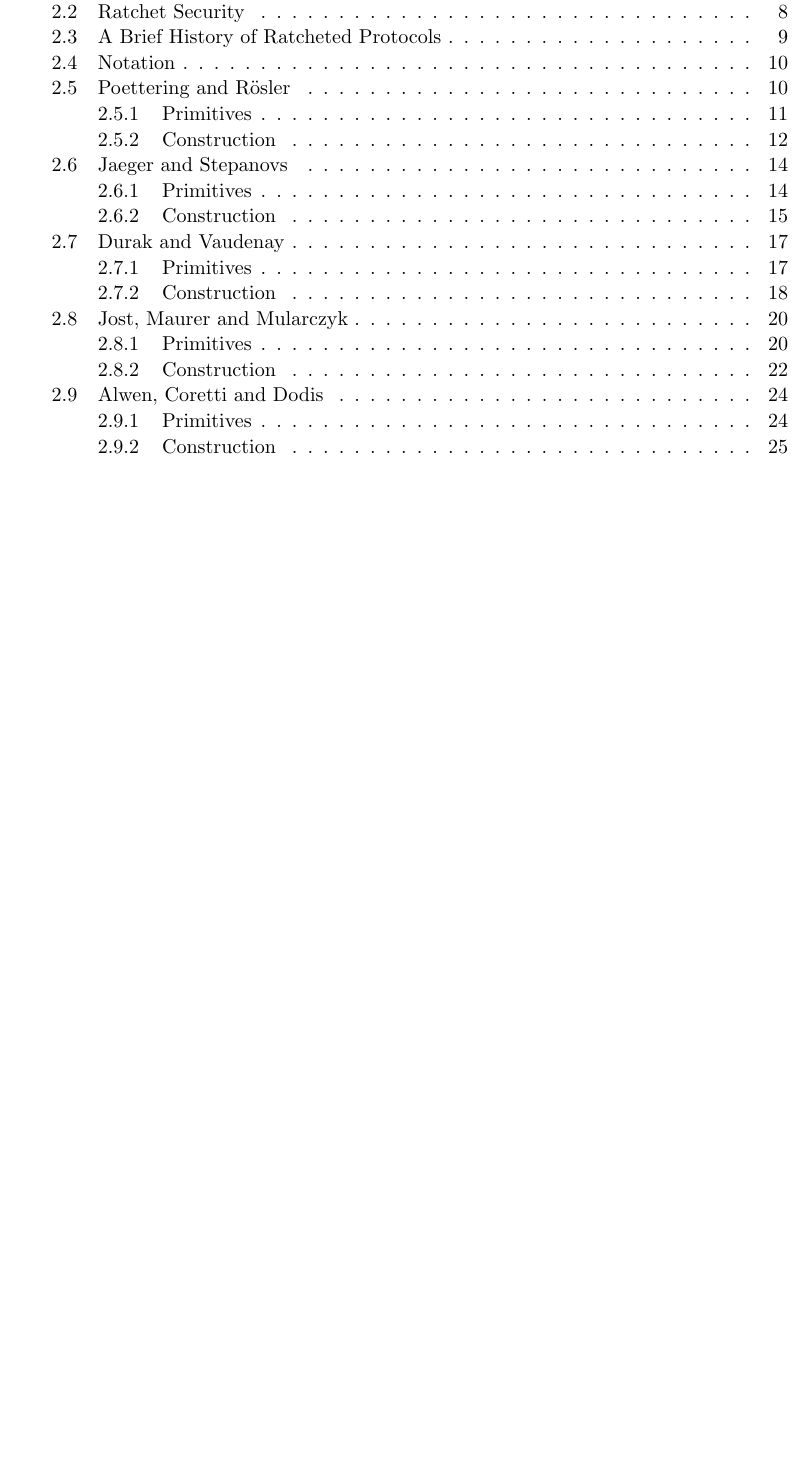
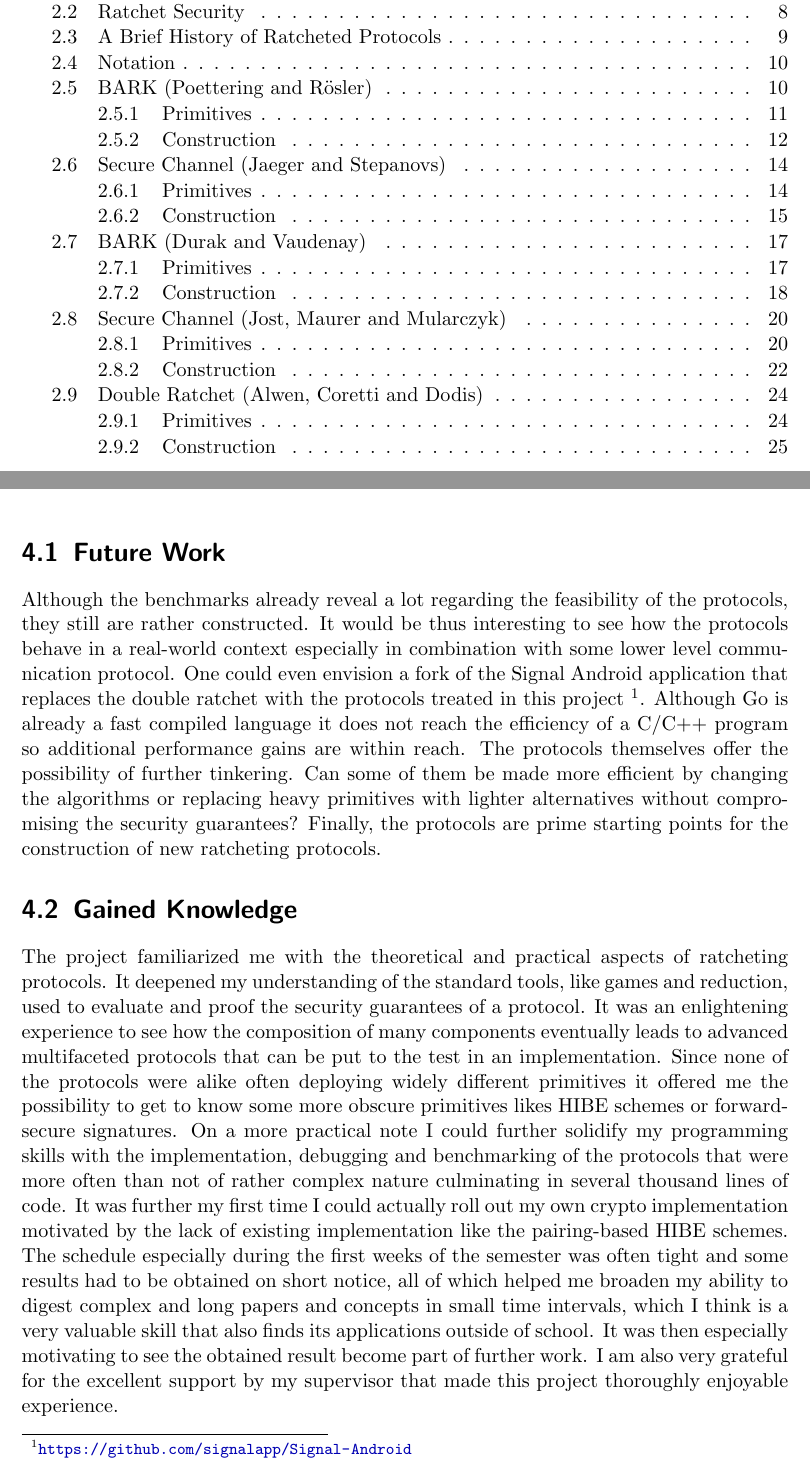
Before and after one commit to qantik/ratcheted, a LaTeX thesis (report/report.tex): part of page 3 of 45 before the commit and two parts of pages 3 and 41 of 45 after it, the two joined at a grey line, cut so that both start at the same text, the shorter picture padded with empty space. Compiled offline with pdfLaTeX.

Commit message:
conclusion

```diff
--- a/report/report.tex
+++ b/report/report.tex
@@ -280,7 +280,7 @@ $A[...,i]$ are used to
 denote an operation on multiple array elements and last but not least
 $\leftarrow$ is the assignment operator.
 
-\section[Poettering and Rösler]
+\section[BARK (Poettering and Rösler)]
 {BRKE (Poettering and Rösler)~\cite{poettering2018towards}}
 \label{sec:poettering-roesler}
 
@@ -1658,17 +1658,55 @@ not least the entire documentation of the
 codebase is also available
 online~\footnote{\url{https://godoc.org/github.com/qantik/ratcheted}}.
 
-
-
-% % Put into separate section
-% The whole codebase with all the protocols, the accompanying benchmarks,
-% auxiliary primitives and installation instructions is
-% open-source \footnote{\url{https://github.com/qantik/ratcheted/}}
-% and be freely altered.
-
 \chapter{Conclusion}
 \label{chap:conclusion}
 
+\section{Future Work}
+\label{sec:future-work}
+
+Although the benchmarks already reveal a lot regarding the feasibility
+of the protocols, they still are rather constructed. It would be thus
+interesting to see how the protocols behave in a real-world context
+especially in combination with some lower level communication
+protocol. One could even envision a fork of the Signal Android
+application that replaces the double ratchet with the protocols
+treated in this project \footnote{\url{https://github.com/signalapp/Signal-Android}}.
+Although Go is already a fast compiled language it does
+not reach the efficiency of a C/C++ program so additional performance
+gains are within reach. The protocols themselves offer
+the possibility of further tinkering. Can some of them be made
+more efficient by changing the algorithms or replacing
+heavy primitives with lighter alternatives without compromising
+the security guarantees? Finally, the protocols are prime starting
+points for the construction of new ratcheting protocols.
+
+\section{Gained Knowledge}
+\label{sec:gained-knowledge}
+
+The project familiarized me with the theoretical and practical aspects
+of ratcheting protocols.  It deepened my understanding of the standard
+tools, like games and reduction, used to evaluate and proof the
+security guarantees of a protocol. It was an enlightening experience
+to see how the composition of many components eventually leads to
+advanced multifaceted protocols that can be put to the test in an
+implementation. Since none of the protocols were alike often deploying
+widely different primitives it offered me the possibility to get to
+know some more obscure primitives likes HIBE schemes or forward-secure
+signatures. On a more practical note I could further solidify my
+programming skills with the implementation, debugging and benchmarking
+of the protocols that were more often than not of rather complex
+nature culminating in several thousand lines of code. It was further
+my first time I could actually roll out my own crypto implementation
+motivated by the lack of existing implementation like the
+pairing-based HIBE schemes. The schedule especially during the first
+weeks of the semester was often tight and some results had to be
+obtained on short notice, all of which helped me broaden my ability to
+digest complex and long papers and concepts in small time intervals, which
+I think is a very valuable skill that also finds its applications outside of
+school. It was then especially motivating to see the obtained result
+become part of further work. I am also very grateful for the excellent
+support by my supervisor that made this project thoroughly enjoyable
+experience.
 
 \bibliographystyle{plainurl}
 \bibliography{bibliography}
```
Also changed, not shown: report/report.tex (9 more changed lines).
